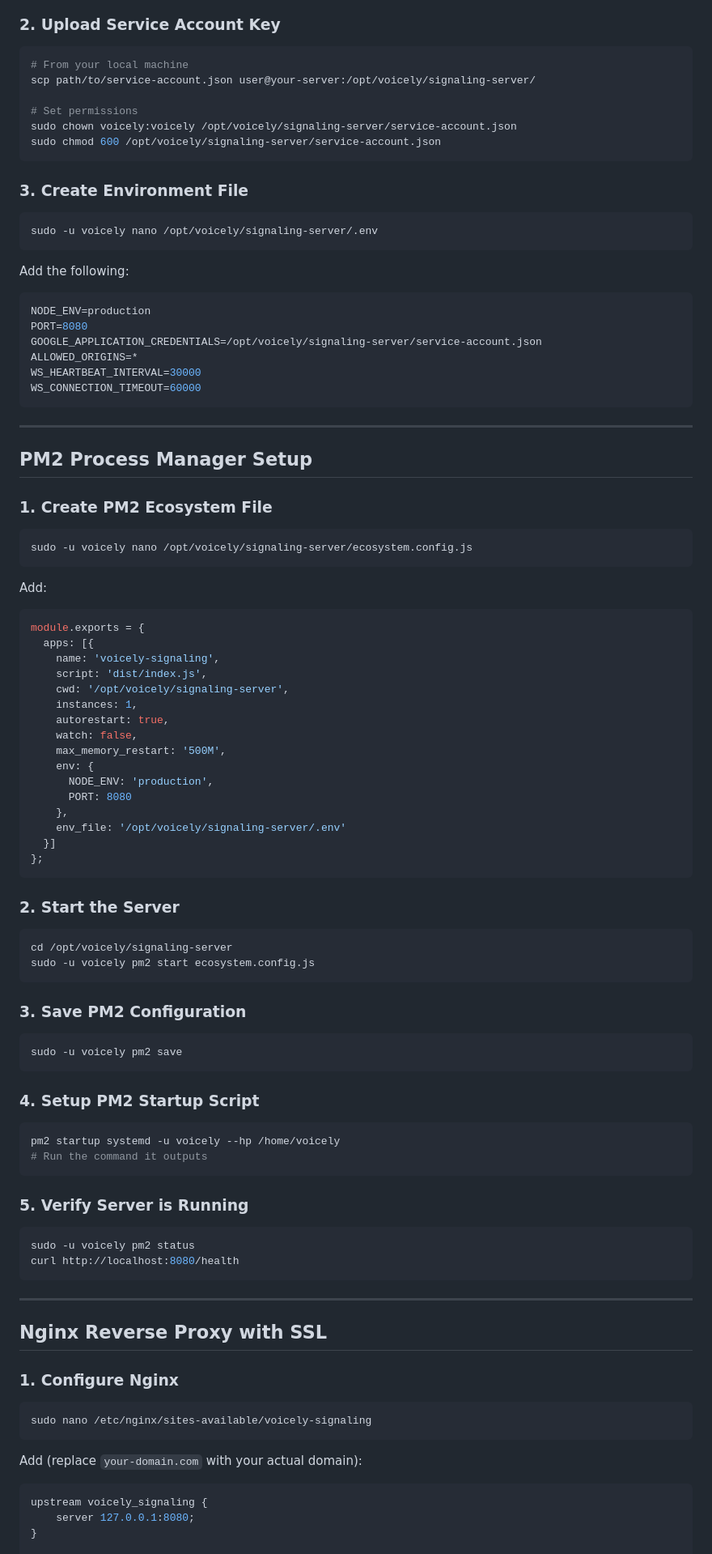
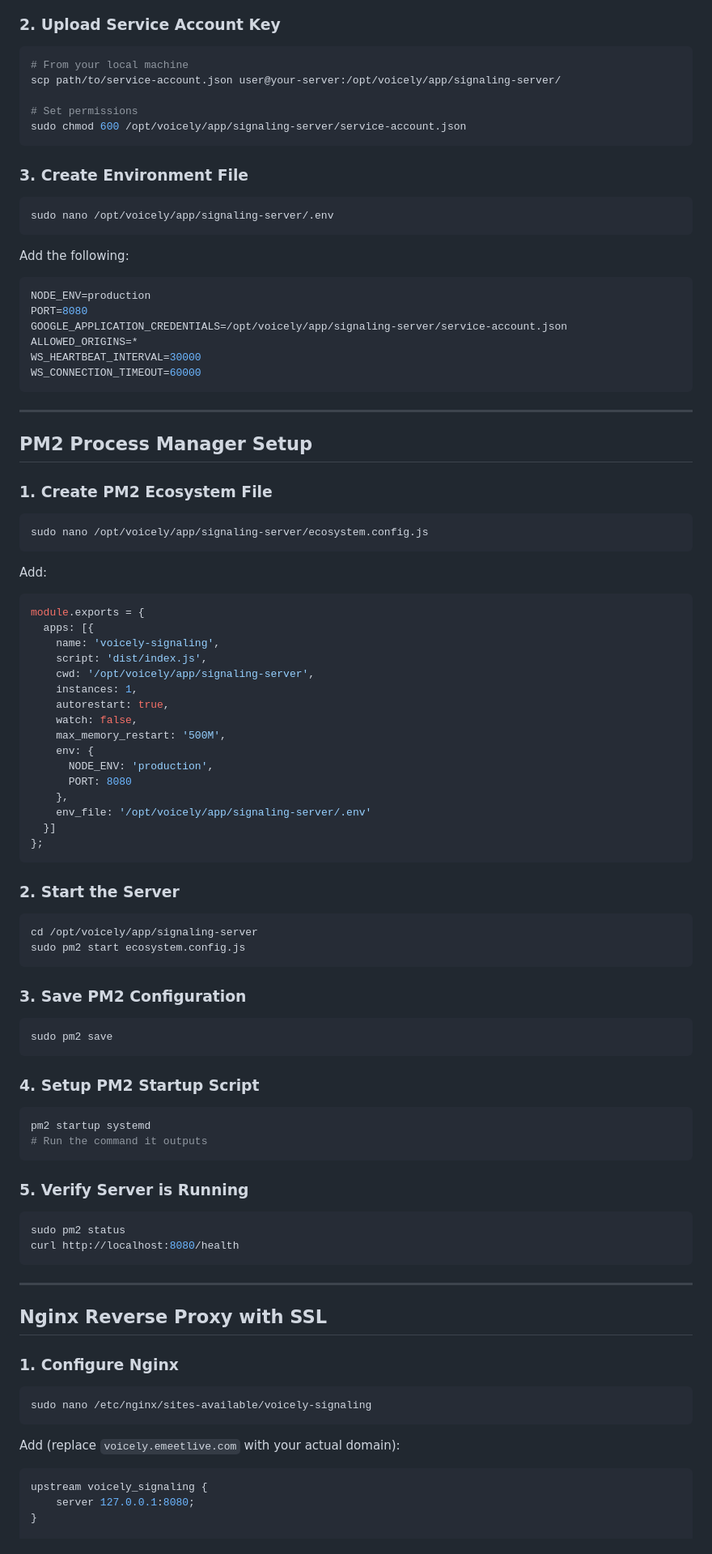
Before and after one commit to mahfuzcmt/voicely, a Markdown page: signaling-server/DEPLOYMENT-UBUNTU.md, the part around one of its changes. Shown at 81% size. Rendered like a GitHub page.

````diff
--- a/signaling-server/DEPLOYMENT-UBUNTU.md
+++ b/signaling-server/DEPLOYMENT-UBUNTU.md
@@ -80,23 +76,22 @@ sudo -u voicely npm run build
 ### 2. Upload Service Account Key
 ```bash
 # From your local machine
-scp path/to/service-account.json user@your-server:/opt/voicely/signaling-server/
+scp path/to/service-account.json user@your-server:/opt/voicely/app/signaling-server/
 
 # Set permissions
-sudo chown voicely:voicely /opt/voicely/signaling-server/service-account.json
-sudo chmod 600 /opt/voicely/signaling-server/service-account.json
+sudo chmod 600 /opt/voicely/app/signaling-server/service-account.json
 ```
 
 ### 3. Create Environment File
 ```bash
-sudo -u voicely nano /opt/voicely/signaling-server/.env
+sudo nano /opt/voicely/app/signaling-server/.env
 ```
 
 Add the following:
 ```env
 NODE_ENV=production
 PORT=8080
-GOOGLE_APPLICATION_CREDENTIALS=/opt/voicely/signaling-server/service-account.json
+GOOGLE_APPLICATION_CREDENTIALS=/opt/voicely/app/signaling-server/service-account.json
 ALLOWED_ORIGINS=*
 WS_HEARTBEAT_INTERVAL=30000
 WS_CONNECTION_TIMEOUT=60000
@@ -108,7 +103,7 @@ WS_CONNECTION_TIMEOUT=60000
 
 ### 1. Create PM2 Ecosystem File
 ```bash
-sudo -u voicely nano /opt/voicely/signaling-server/ecosystem.config.js
+sudo nano /opt/voicely/app/signaling-server/ecosystem.config.js
 ```
 
 Add:
@@ -117,7 +112,7 @@ module.exports = {
   apps: [{
     name: 'voicely-signaling',
     script: 'dist/index.js',
-    cwd: '/opt/voicely/signaling-server',
+    cwd: '/opt/voicely/app/signaling-server',
     instances: 1,
     autorestart: true,
     watch: false,
@@ -126,31 +121,31 @@ module.exports = {
       NODE_ENV: 'production',
       PORT: 8080
     },
-    env_file: '/opt/voicely/signaling-server/.env'
+    env_file: '/opt/voicely/app/signaling-server/.env'
   }]
 };
 ```
 
 ### 2. Start the Server
 ```bash
-cd /opt/voicely/signaling-server
-sudo -u voicely pm2 start ecosystem.config.js
+cd /opt/voicely/app/signaling-server
+sudo pm2 start ecosystem.config.js
 ```
 
 ### 3. Save PM2 Configuration
 ```bash
-sudo -u voicely pm2 save
+sudo pm2 save
 ```
 
 ### 4. Setup PM2 Startup Script
 ```bash
-pm2 startup systemd -u voicely --hp /home/voicely
+pm2 startup systemd
 # Run the command it outputs
 ```
 
 ### 5. Verify Server is Running
 ```bash
-sudo -u voicely pm2 status
+sudo pm2 status
 curl http://localhost:8080/health
 ```
 
@@ -163,7 +158,7 @@ curl http://localhost:8080/health
 sudo nano /etc/nginx/sites-available/voicely-signaling
 ```
 
-Add (replace `your-domain.com` with your actual domain):
+Add (replace `voicely.emeetlive.com` with your actual domain):
 ```nginx
 upstream voicely_signaling {
     server 127.0.0.1:8080;
````
Also changed, not shown: other parts of signaling-server/DEPLOYMENT-UBUNTU.md (+32 -36 lines).
